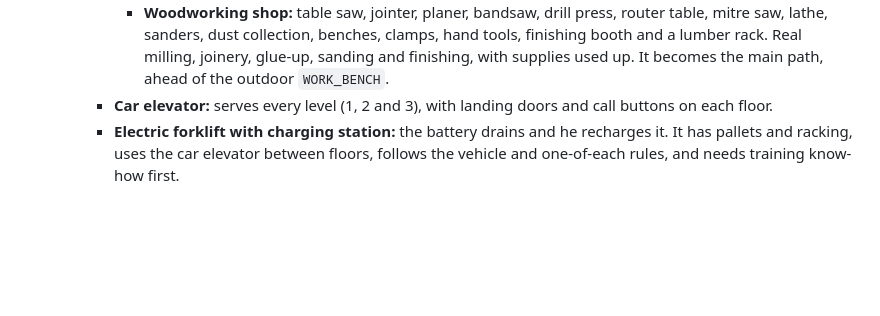
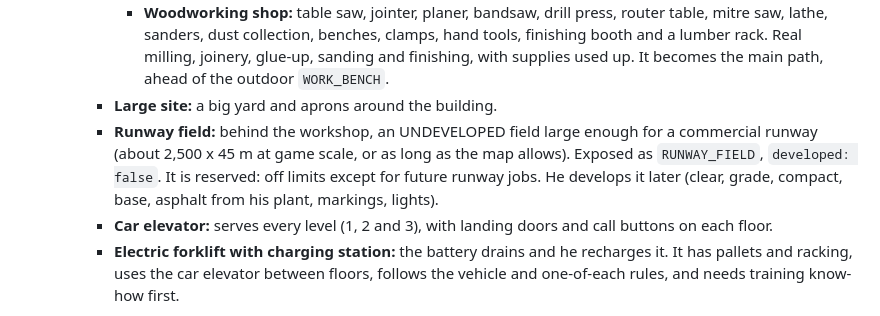
Before and after one commit to jeremiahaguirre/Kelo-bot-1, a Markdown page: .claude/tasks.md, the part around the change. GitHub-like rendering; blank space fills up the shorter version.

Commit message:
Workshop: a large site and an undeveloped runway field behind it

```diff
--- a/.claude/tasks.md
+++ b/.claude/tasks.md
@@ -93,6 +93,8 @@ Each helper agent works in its own git worktree at `/home/user/wt/<name>` on bra
      - **New FLOOR 3:**
        - **Glass blowing studio:** furnace with crucible, glory hole, annealer, marver, bench, blowpipes and punties, jacks, shears, blocks, frit and colour, fume hood, safety gear and gas. The real gather → blow → reheat → shape → punty → anneal process, with supplies used up.
        - **Woodworking shop:** table saw, jointer, planer, bandsaw, drill press, router table, mitre saw, lathe, sanders, dust collection, benches, clamps, hand tools, finishing booth and a lumber rack. Real milling, joinery, glue-up, sanding and finishing, with supplies used up. It becomes the main path, ahead of the outdoor `WORK_BENCH`.
+     - **Large site:** a big yard and aprons around the building.
+     - **Runway field:** behind the workshop, an UNDEVELOPED field large enough for a commercial runway (about 2,500 x 45 m at game scale, or as long as the map allows). Exposed as `RUNWAY_FIELD`, `developed: false`. It is reserved: off limits except for future runway jobs. He develops it later (clear, grade, compact, base, asphalt from his plant, markings, lights).
      - **Car elevator:** serves every level (1, 2 and 3), with landing doors and call buttons on each floor.
      - **Electric forklift with charging station:** the battery drains and he recharges it. It has pallets and racking, uses the car elevator between floors, follows the vehicle and one-of-each rules, and needs training know-how first.
 
```
